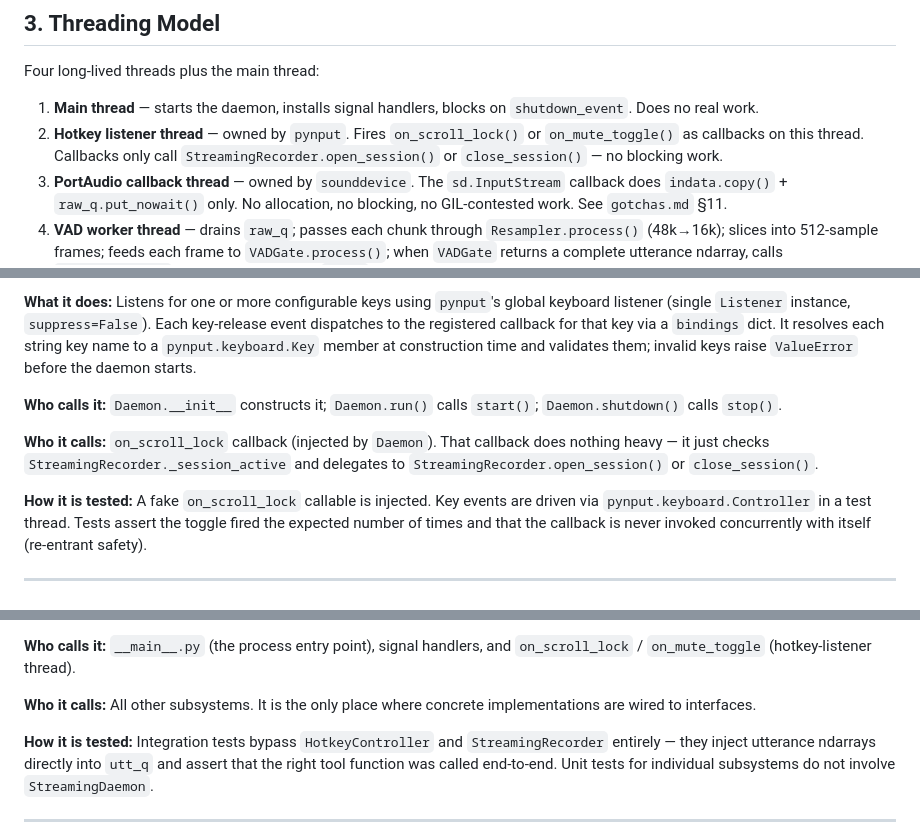
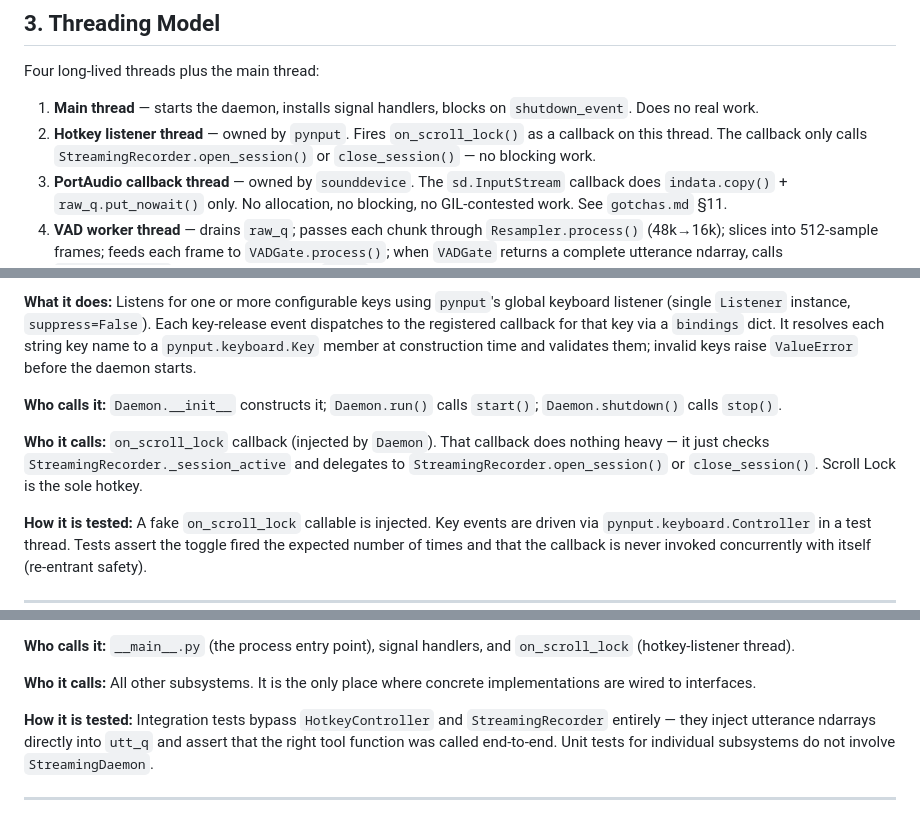
Before and after one commit to thecodeartificerX/voice-commander, a Markdown page: docs/architecture.md, 3 parts joined by grey strips. Drawn GitHub-style.

```diff
--- a/docs/architecture.md
+++ b/docs/architecture.md
@@ -86,7 +86,7 @@ The supervisor owns both children. The daemon's `/restart` web route triggers `o
 Four long-lived threads plus the main thread:
 
 1. **Main thread** — starts the daemon, installs signal handlers, blocks on `shutdown_event`. Does no real work.
-2. **Hotkey listener thread** — owned by `pynput`. Fires `on_scroll_lock()` or `on_mute_toggle()` as callbacks on this thread. Callbacks only call `StreamingRecorder.open_session()` or `close_session()` — no blocking work.
+2. **Hotkey listener thread** — owned by `pynput`. Fires `on_scroll_lock()` as a callback on this thread. The callback only calls `StreamingRecorder.open_session()` or `close_session()` — no blocking work.
 3. **PortAudio callback thread** — owned by `sounddevice`. The `sd.InputStream` callback does `indata.copy()` + `raw_q.put_nowait()` only. No allocation, no blocking, no GIL-contested work. See `gotchas.md` §11.
 4. **VAD worker thread** — drains `raw_q`; passes each chunk through `Resampler.process()` (48k→16k); slices into 512-sample frames; feeds each frame to `VADGate.process()`; when `VADGate` returns a complete utterance ndarray, calls `utterance_sink` which enqueues it on `utt_q`.
 5. **Pipeline worker thread** — drains `queue.Queue[ndarray]` (`utt_q`), runs `Transcriber.transcribe() → confidence/word-count gates → LLMRouter.route() → Dispatcher.run_plan()` sequentially. One utterance at a time; if the VAD worker emits the next utterance before the previous pipeline run finishes, it queues up. A `None` return from `LLMRouter.route()` (timeout, connection error, malformed response, or `no_match` sentinel) fires `FeedbackSink.on_miss()` directly and loops back.
@@ -118,7 +118,7 @@ class HotkeyController:
 
 **Who calls it:** `Daemon.__init__` constructs it; `Daemon.run()` calls `start()`; `Daemon.shutdown()` calls `stop()`.
 
-**Who it calls:** `on_scroll_lock` callback (injected by `Daemon`). That callback does nothing heavy — it just checks `StreamingRecorder._session_active` and delegates to `StreamingRecorder.open_session()` or `close_session()`.
+**Who it calls:** `on_scroll_lock` callback (injected by `Daemon`). That callback does nothing heavy — it just checks `StreamingRecorder._session_active` and delegates to `StreamingRecorder.open_session()` or `close_session()`. Scroll Lock is the sole hotkey.
 
 **How it is tested:** A fake `on_scroll_lock` callable is injected. Key events are driven via `pynput.keyboard.Controller` in a test thread. Tests assert the toggle fired the expected number of times and that the callback is never invoked concurrently with itself (re-entrant safety).
 
@@ -397,5 +382,5 @@ class StreamingDaemon:
 
-**Who calls it:** `__main__.py` (the process entry point), signal handlers, and `on_scroll_lock` / `on_mute_toggle` (hotkey-listener thread).
+**Who calls it:** `__main__.py` (the process entry point), signal handlers, and `on_scroll_lock` (hotkey-listener thread).
 
 **Who it calls:** All other subsystems. It is the only place where concrete implementations are wired to interfaces.
 
```
Also changed, not shown: other parts of docs/architecture.md (+5 -20 lines).
